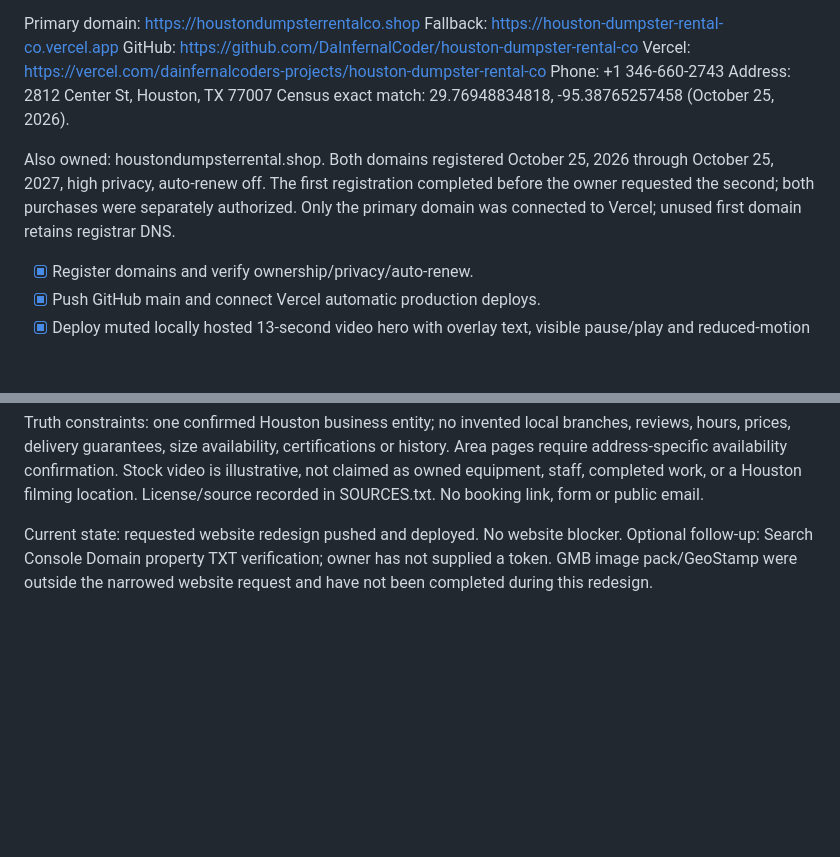
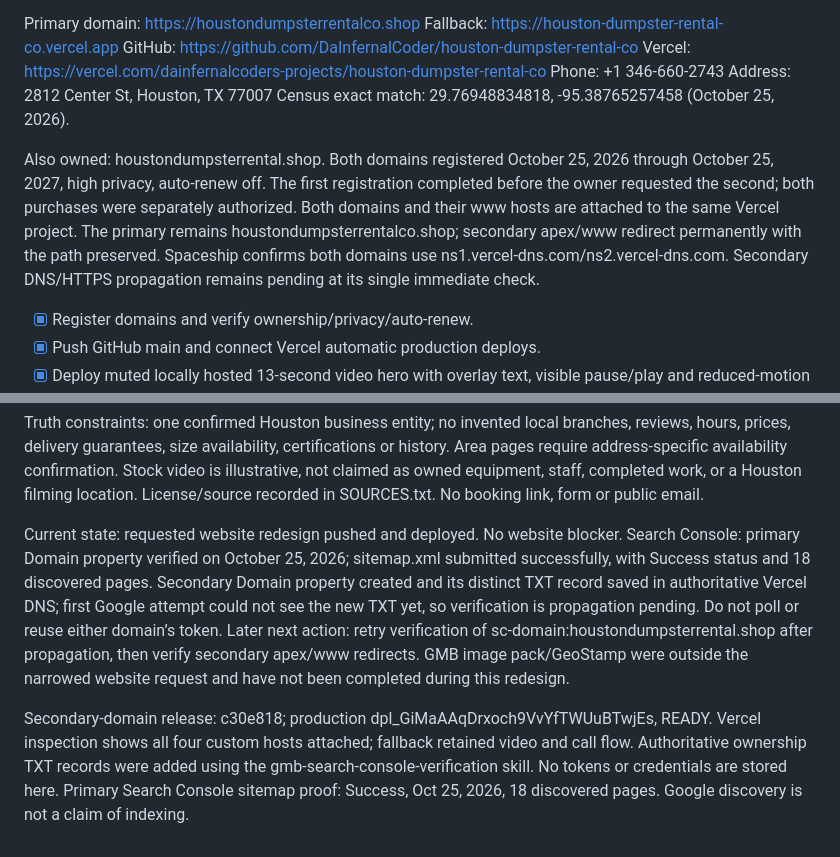
Before and after one commit to DaInfernalCoder/houston-dumpster-rental-co, a Markdown page: GMB-HANDOFF.md, 2 parts joined by grey strips. Rendered like a GitHub page; blank space fills up the shorter version.

Commit message:
docs: record domain and Search Console setup

```diff
--- a/GMB-HANDOFF.md
+++ b/GMB-HANDOFF.md
@@ -10,7 +10,7 @@ Phone: +1 346-660-2743
 Address: 2812 Center St, Houston, TX 77007
 Census exact match: 29.76948834818, -95.38765257458 (October 25, 2026).
 
-Also owned: houstondumpsterrental.shop. Both domains registered October 25, 2026 through October 25, 2027, high privacy, auto-renew off. The first registration completed before the owner requested the second; both purchases were separately authorized. Only the primary domain was connected to Vercel; unused first domain retains registrar DNS.
+Also owned: houstondumpsterrental.shop. Both domains registered October 25, 2026 through October 25, 2027, high privacy, auto-renew off. The first registration completed before the owner requested the second; both purchases were separately authorized. Both domains and their www hosts are attached to the same Vercel project. The primary remains houstondumpsterrentalco.shop; secondary apex/www redirect permanently with the path preserved. Spaceship confirms both domains use ns1.vercel-dns.com/ns2.vercel-dns.com. Secondary DNS/HTTPS propagation remains pending at its single immediate check.
 
 - [x] Register domains and verify ownership/privacy/auto-renew.
 - [x] Push GitHub main and connect Vercel automatic production deploys.
@@ -31,4 +31,6 @@ Maintenance: edit content.json and templates/home-content.html, run `python3 scr
 
 Truth constraints: one confirmed Houston business entity; no invented local branches, reviews, hours, prices, delivery guarantees, size availability, certifications or history. Area pages require address-specific availability confirmation. Stock video is illustrative, not claimed as owned equipment, staff, completed work, or a Houston filming location. License/source recorded in SOURCES.txt. No booking link, form or public email.
 
-Current state: requested website redesign pushed and deployed. No website blocker. Optional follow-up: Search Console Domain property TXT verification; owner has not supplied a token. GMB image pack/GeoStamp were outside the narrowed website request and have not been completed during this redesign.
+Current state: requested website redesign pushed and deployed. No website blocker. Search Console: primary Domain property verified on October 25, 2026; sitemap.xml submitted successfully, with Success status and 18 discovered pages. Secondary Domain property created and its distinct TXT record saved in authoritative Vercel DNS; first Google attempt could not see the new TXT yet, so verification is propagation pending. Do not poll or reuse either domain’s token. Later next action: retry verification of sc-domain:houstondumpsterrental.shop after propagation, then verify secondary apex/www redirects. GMB image pack/GeoStamp were outside the narrowed website request and have not been completed during this redesign.
+
+Secondary-domain release: c30e818; production dpl_GiMaAAqDrxoch9VvYfTWUuBTwjEs, READY. Vercel inspection shows all four custom hosts attached; fallback retained video and call flow. Authoritative ownership TXT records were added using the gmb-search-console-verification skill. No tokens or credentials are stored here. Primary Search Console sitemap proof: Success, Oct 25, 2026, 18 discovered pages. Google discovery is not a claim of indexing.
```
